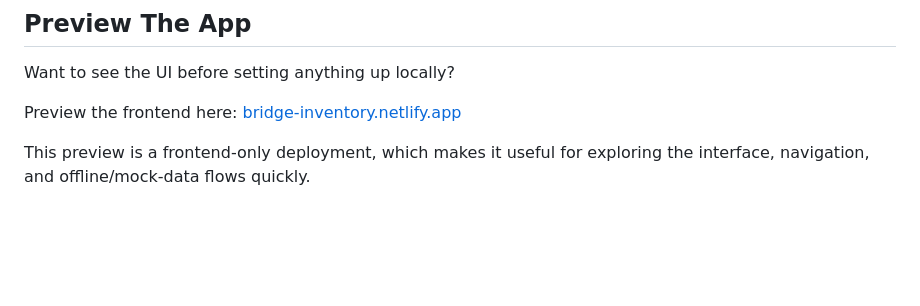
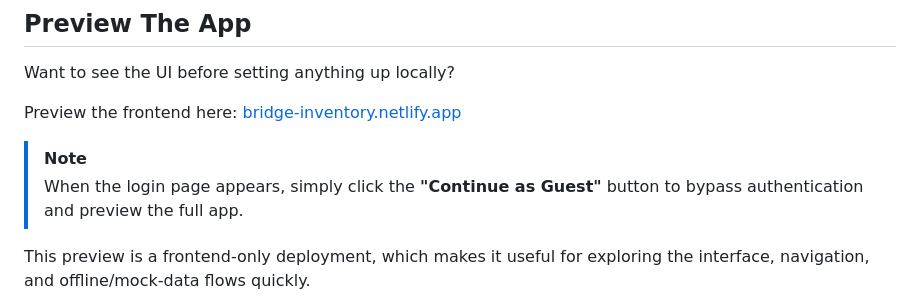
Before and after one commit to Pannawish/Bridge-Inventory, a Markdown page: README.md, the part around the change. Rendered like a GitHub page; blank space fills up the shorter version.

Commit message:
update README.md with continue as guest instructions for previewers

```diff
--- a/README.md
+++ b/README.md
@@ -11,6 +11,9 @@ If this project is useful to you, give it a star. That helps more builders and o
 Want to see the UI before setting anything up locally?
 
 Preview the frontend here: [bridge-inventory.netlify.app](https://bridge-inventory.netlify.app)
+
+> [!NOTE]
+> When the login page appears, simply click the **"Continue as Guest"** button to bypass authentication and preview the full app.
 
 This preview is a frontend-only deployment, which makes it useful for exploring the interface, navigation, and offline/mock-data flows quickly.
 
```
